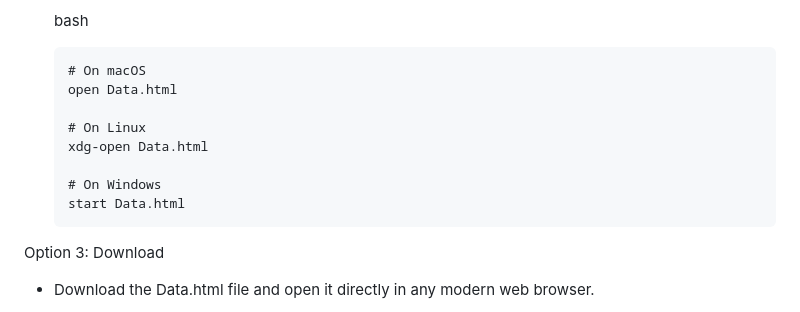
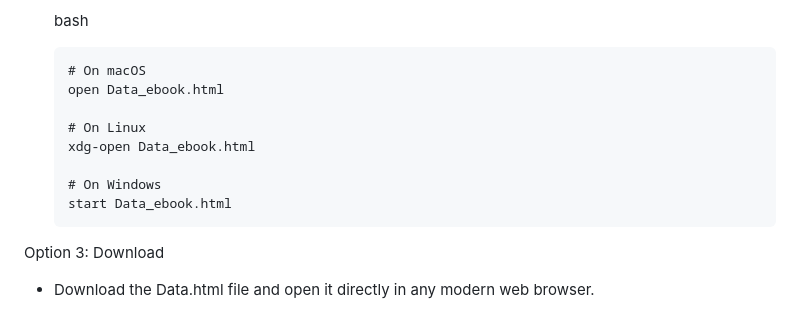
Before and after one commit to adityaa2b/Data-ebook, a Markdown page: README.md, the part around one of its changes. GitHub-like rendering.

```diff
--- a/README.md
+++ b/README.md
@@ -71,13 +71,13 @@ Option 2: Run Locally
    bash
 
        # On macOS
-       open Data.html
+       open Data_ebook.html
 
        # On Linux
-       xdg-open Data.html
+       xdg-open Data_ebook.html
 
        # On Windows
-       start Data.html
+       start Data_ebook.html
 
 Option 3: Download
 - Download the Data.html file and open it directly in any modern web browser.
```
Also changed, not shown: other parts of README.md (+2 -2 lines).
